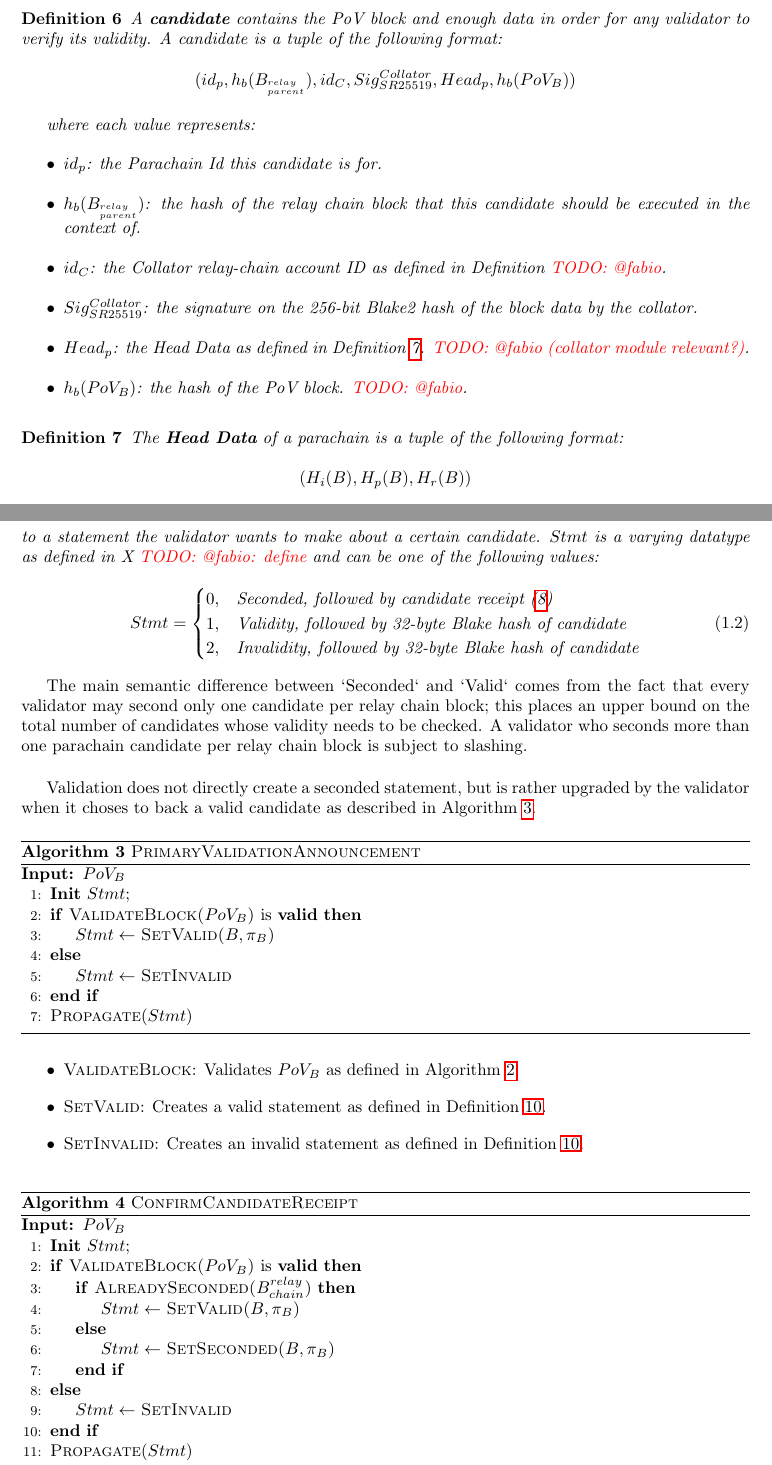
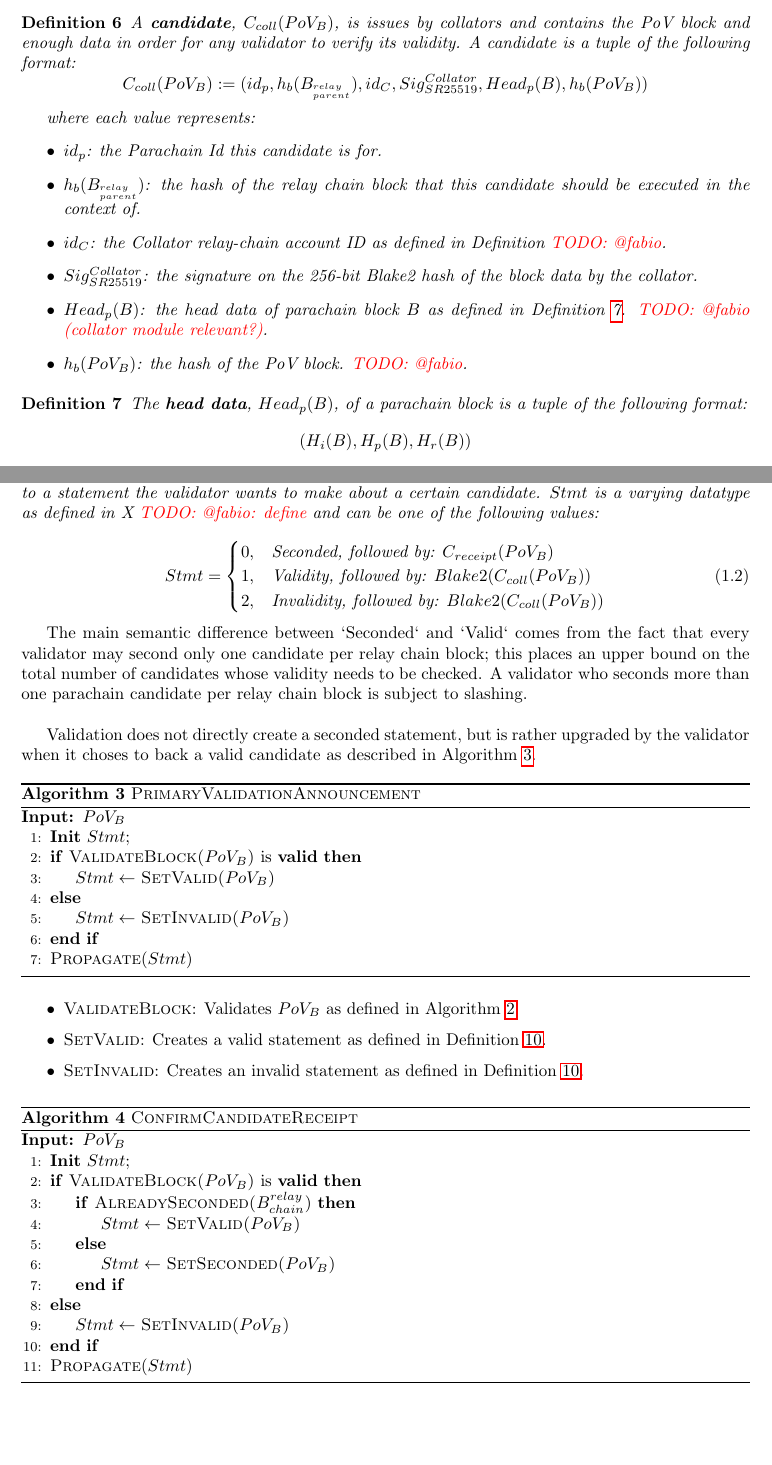
Before and after one commit to w3f/polkadot-spec, a LaTeX book (runtime-spec/runtime-spec.tex, which reads runtime-spec/availability_and_validity.tex): two parts of pages 8 and 10 of 19, joined at a grey line, cut at the place of the change, the shorter picture padded with empty space. Compiled offline with pdfLaTeX; a LaTeX package or settings file that is missing is left out.

Commit message:
cleanup symbols

```diff
--- a/runtime-spec/availability_and_validity.tex
+++ b/runtime-spec/availability_and_validity.tex
@@ -157,11 +157,11 @@ for inclusion. Each validator decides for itself - on whatever metric - which
 
 \begin{definition}
   \label{defn-candidate}
-  A \textbf{candidate} contains the PoV block and enough data in order for any
-  validator to verify its validity. A candidate is a tuple of the following
-  format:
+  A \textbf{candidate}, $C_{coll}(PoV_B)$, is issues by collators and contains the PoV
+  block and enough data in order for any validator to verify its validity. A
+  candidate is a tuple of the following format:
   \[
-  (id_p, h_b({B_{^{relay}_{parent}}}), id_{C}, Sig^{Collator}_{SR25519}, Head_p, h_b({PoV_B}))
+  C_{coll}(PoV_B) := (id_p, h_b({B_{^{relay}_{parent}}}), id_{C}, Sig^{Collator}_{SR25519}, Head_p(B), h_b({PoV_B}))
   \]
 
   where each value represents:
@@ -173,8 +173,8 @@ for inclusion. Each validator decides for itself - on whatever metric - which
     \todo{@fabio}.
     \item $Sig^{Collator}_{SR25519}$: the signature on the 256-bit Blake2 hash
     of the block data by the collator.
-    \item $Head_p$: the Head Data as defined in Definition \ref{defn-head-data}.
-    \todo{@fabio (collator module relevant?)}.
+    \item $Head_p(B)$: the head data of parachain block $B$ as defined in
+    Definition \ref{defn-head-data}. \todo{@fabio (collator module relevant?)}.
     \item $h_b({PoV_B})$: the hash of the PoV block.
     \todo{@fabio}.
   \end{itemize}
@@ -183,7 +183,7 @@ for inclusion. Each validator decides for itself - on whatever metric - which
 
 \begin{definition}
   \label{defn-head-data}
-  The \textbf{Head Data} of a parachain is a tuple of the following format:
+  The \textbf{head data}, $Head_p(B)$, of a parachain block is a tuple of the following format:
   \[
     (H_i(B), H_p(B), H_r(B))
   \]
@@ -290,9 +292,9 @@ reacts by executing Algorithm \ref{algo-announce-primary-validation-failure}.
 \begin{equation}
   Stmt =
   \begin{cases}
-    0, & \text{Seconded, followed by candidate receipt (\ref{defn-candidate-receipt})} \\
-    1, & \text{Validity, followed by 32-byte Blake hash of candidate} \\
-    2, & \text{Invalidity, followed by 32-byte Blake hash of candidate}
+    0, & \text{Seconded, followed by: } C_{receipt}(PoV_B) \\
+    1, & \text{Validity, followed by: } Blake2(C_{coll}(PoV_B)) \\
+    2, & \text{Invalidity, followed by: } Blake2(C_{coll}(PoV_B))
   \end{cases}
 \end{equation}
 \end{definition}
@@ -315,9 +317,9 @@ Algorithm \ref{algo-primary-validation-announcement}.
     \Require{$PoV_B$}
       \State \textbf{Init} $Stmt$;
       \If {\textsc{ValidateBlock($PoV_B$)} is \textbf{valid}}
-        \State $Stmt \leftarrow$ \textsc{SetValid($B, \pi_B$)}
+        \State $Stmt \leftarrow$ \textsc{SetValid($PoV_B$)}
       \Else
-        \State $Stmt \leftarrow$ \textsc{SetInvalid}
+        \State $Stmt \leftarrow$ \textsc{SetInvalid($PoV_B$)}
       \EndIf
       \State \textsc{Propagate}($Stmt$)
   \end{algorithmic}
@@ -340,12 +342,12 @@ Algorithm \ref{algo-primary-validation-announcement}.
       \State \textbf{Init} $Stmt$;
       \If {\textsc{ValidateBlock($PoV_B$)} is \textbf{valid}}
         \If {\textsc{AlreadySeconded($B^{relay}_{chain}$)}}
-          \State $Stmt \leftarrow$ \textsc{SetValid($B, \pi_B$)}
+          \State $Stmt \leftarrow$ \textsc{SetValid($PoV_B$)}
         \Else
-          \State $Stmt \leftarrow$ \textsc{SetSeconded($B, \pi_B$)}
+          \State $Stmt \leftarrow$ \textsc{SetSeconded($PoV_B$)}
         \EndIf
       \Else
-        \State $Stmt \leftarrow$ \textsc{SetInvalid}
+        \State $Stmt \leftarrow$ \textsc{SetInvalid($PoV_B$)}
       \EndIf
       \State \textsc{Propagate}($Stmt$)
   \end{algorithmic}
```
Also changed, not shown: runtime-spec/availability_and_validity.tex (30 more changed lines).
